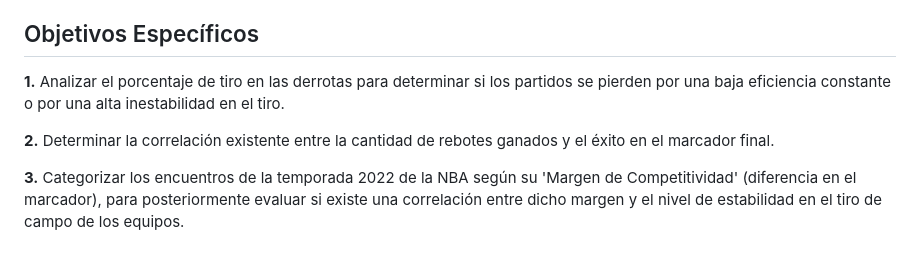
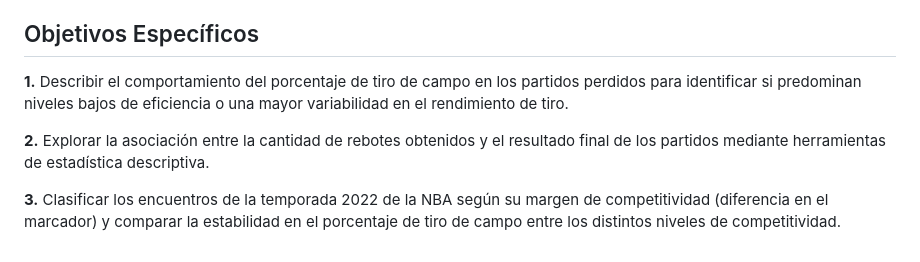
Before and after one commit to FBocaneyF/Trabajo_NBA_F-E, a Markdown page: README.md, the part around the change. Drawn GitHub-style.

Commit message:
Update README.md
cambio de objetivos

```diff
--- a/README.md
+++ b/README.md
@@ -43,8 +43,8 @@ Evaluar la incidencia de la estabilidad en el tiro y la relación entre indicado
 
 ## Objetivos Específicos
 
-**1.** Analizar el porcentaje de tiro en las derrotas para determinar si los partidos se pierden por una baja eficiencia constante o por una alta inestabilidad en el tiro.
+**1.** Describir el comportamiento del porcentaje de tiro de campo en los partidos perdidos para identificar si predominan niveles bajos de eficiencia o una mayor variabilidad en el rendimiento de tiro.
 
-**2.** Determinar la correlación existente entre la cantidad de rebotes ganados y el éxito en el marcador final.
+**2.** Explorar la asociación entre la cantidad de rebotes obtenidos y el resultado final de los partidos mediante herramientas de estadística descriptiva.
 
-**3.** Categorizar los encuentros de la temporada 2022 de la NBA según su 'Margen de Competitividad' (diferencia en el marcador), para posteriormente evaluar si existe una correlación entre dicho margen y el nivel de estabilidad en el tiro de campo de los equipos.
+**3.** Clasificar los encuentros de la temporada 2022 de la NBA según su margen de competitividad (diferencia en el marcador) y comparar la estabilidad en el porcentaje de tiro de campo entre los distintos niveles de competitividad.
```
